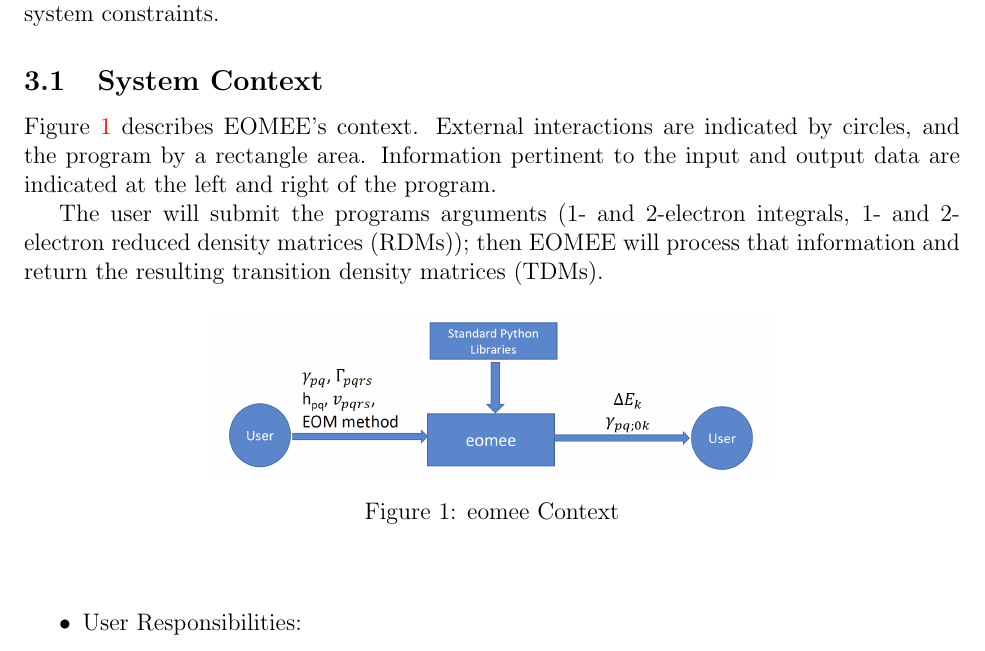
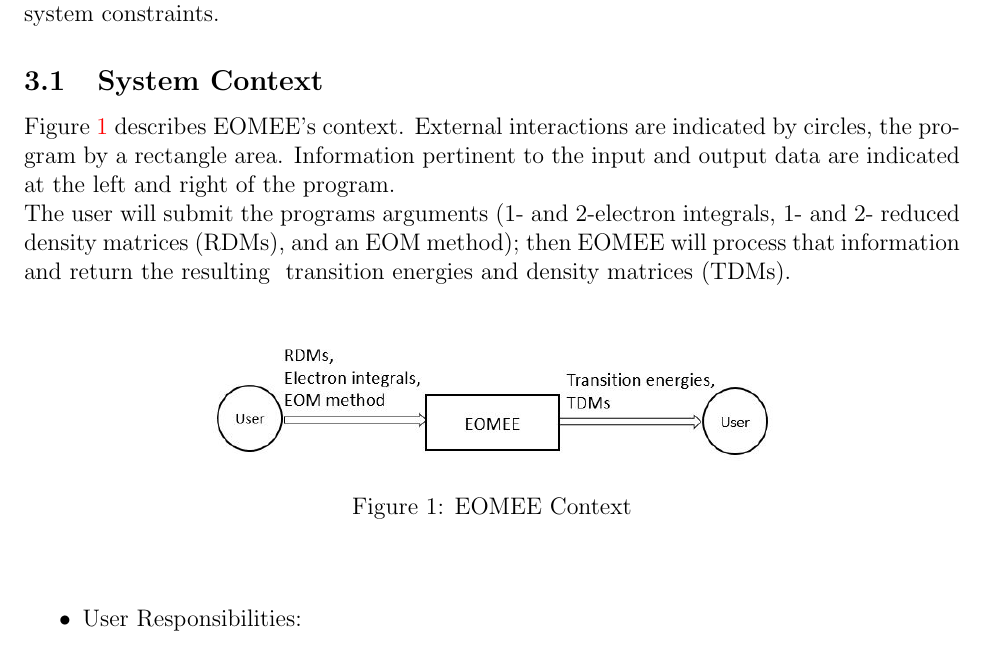
Before and after one commit to gabrielasd/pyeom, a LaTeX document (docs/SRS/SRS.tex): part of page 9 of 30, cut so that both start at the same text. Compiled offline with pdfLaTeX.

Commit message:
Simplify System Contex figure.

```diff
--- a/docs/SRS/SRS.tex
+++ b/docs/SRS/SRS.tex
@@ -473,19 +473,19 @@ characteristics and lists the system constraints.
 %library, the user will be another software program, not an actual end user.}
 
 Figure \ref{Fig_SystemContext} describes EOMEE's context.
-External interactions are indicated by circles, and the program by a rectangle
+External interactions are indicated by circles, the program by a rectangle
 area. Information pertinent to the input and output data are indicated at the
 left and right of the program.
-%User---1 and 2-electron integrlas, 1 and 2 RDMs---eomee--- energies, TDMs
-
-The user will submit the programs arguments (1- and 2-electron integrals, 1-
-and 2-electron reduced density matrices (RDMs)); then EOMEE will process
-that information and return the resulting transition density matrices (TDMs).
+
+\noindent The user will submit the programs arguments (1- and 2-electron
+integrals, 1- and 2- reduced density matrices (RDMs), and an EOM
+method); then EOMEE will process that information and return the resulting
+transition energies and density matrices (TDMs).
 
 \begin{figure}[h!]
 	\begin{center}
-		\includegraphics[width=0.6\textwidth]{GlobalStatement}
-		\caption{eomee Context}
+		\includegraphics[width=0.6\textwidth]{systemcontext}
+		\caption{EOMEE Context}
 		\label{Fig_SystemContext}
 	\end{center}
 \end{figure}
```
Also changed, not shown: docs/SRS/GlobalStatement.png (deleted), docs/SRS/SRS.pdf, docs/SRS/systemcontext.JPG (added).
